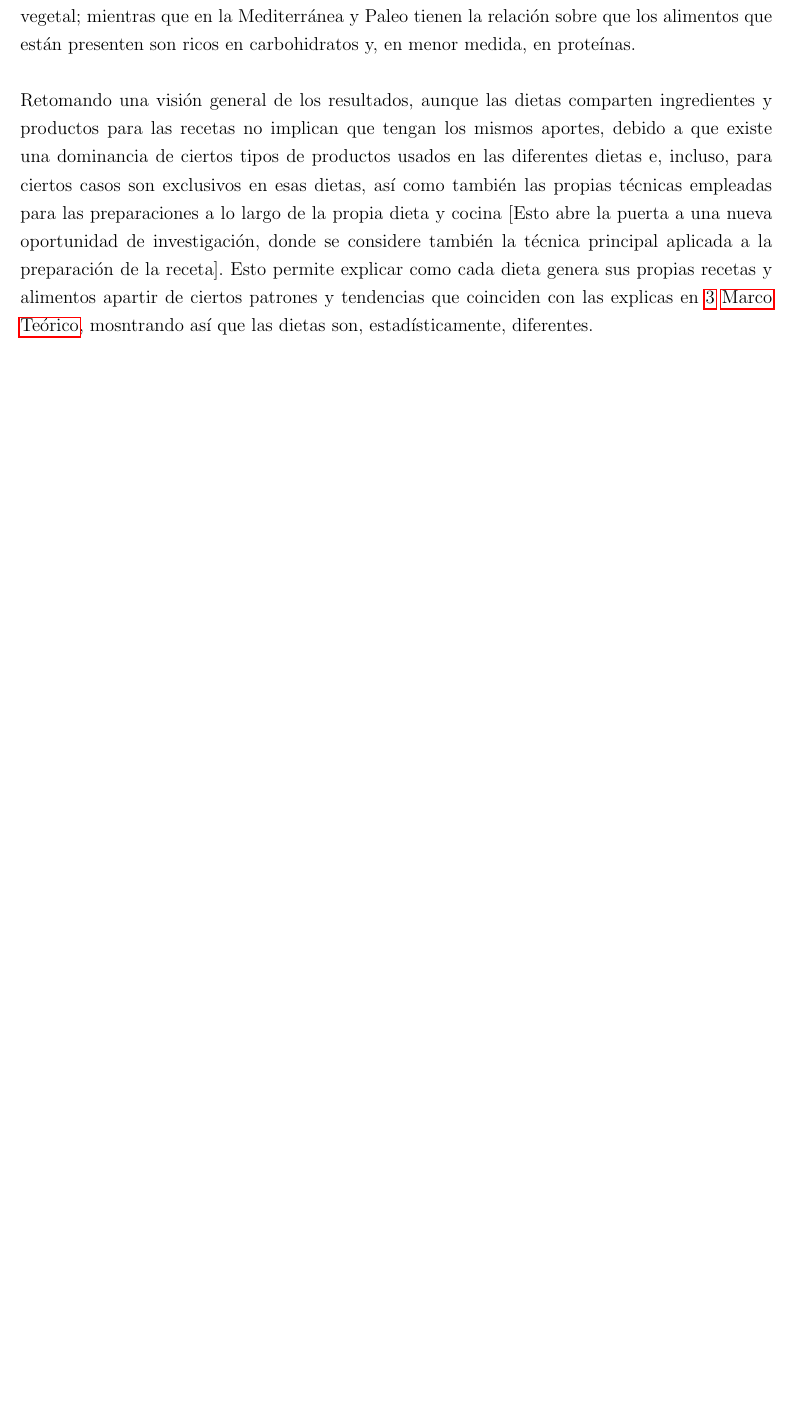
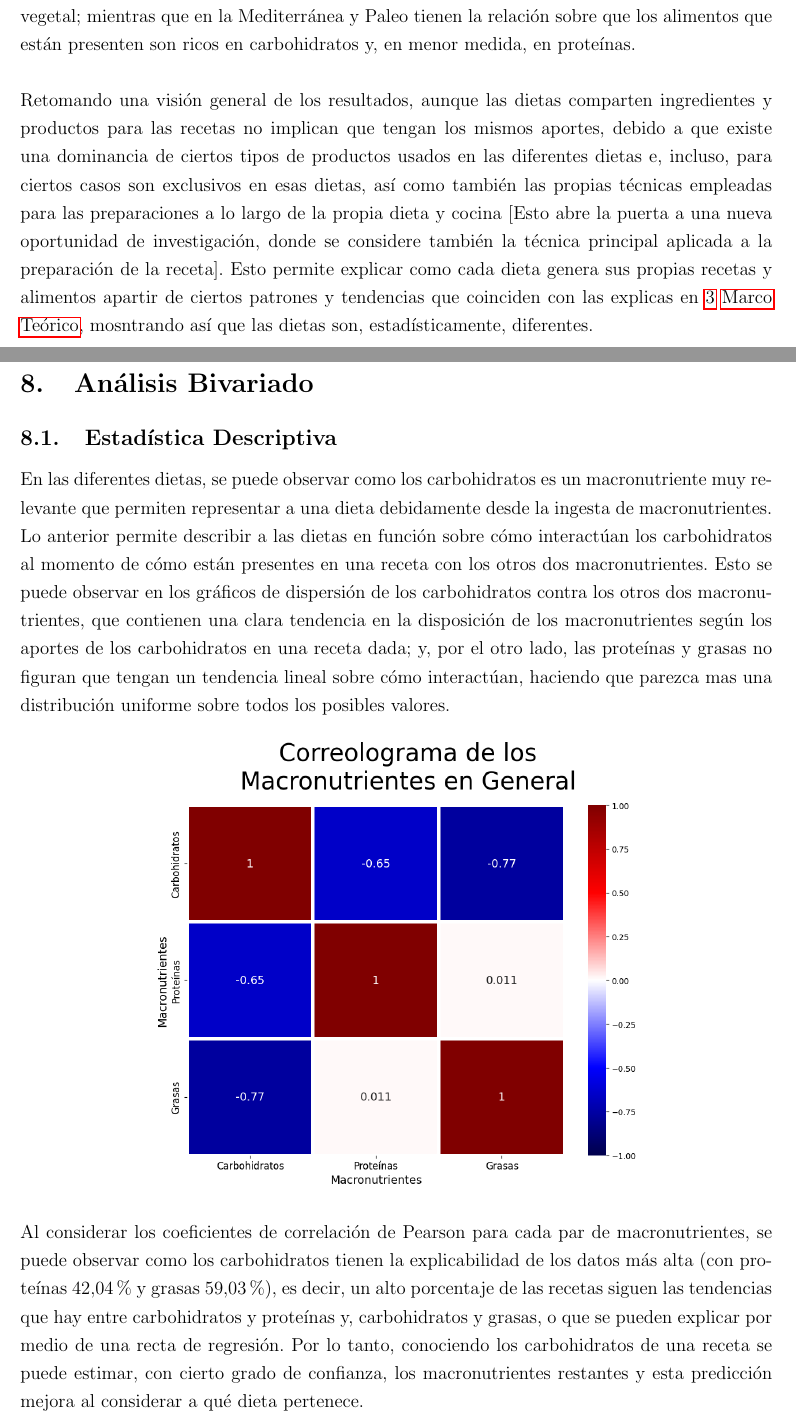
Before and after one commit to alexisuaguilaru/Analysis_Nutritional_Information, a LaTeX document (Documentation/AlexisAguilar_Reporte.tex): part of page 39 of 40 before the commit and two parts of pages 39 and 40 of 42 after it, the two joined at a grey line, cut so that both start at the same text, the shorter picture padded with empty space. Compiled offline with pdfLaTeX.

Commit message:
ADD descriptive analysis for bivariate into Report

```diff
--- a/Documentation/AlexisAguilar_Reporte.tex
+++ b/Documentation/AlexisAguilar_Reporte.tex
@@ -1345,3 +1345,29 @@
 
 \newpage
 
+\section{Análisis Bivariado}
+    \subsection{Estadística Descriptiva}
+    {
+        En las diferentes dietas, se puede observar como los carbohidratos es un
+        macronutriente muy relevante que permiten representar a una dieta debidamente
+        desde la ingesta de macronutrientes. Lo anterior permite describir a las dietas
+        en función sobre cómo interactúan los carbohidratos al momento de cómo están
+        presentes en una receta con los otros dos macronutrientes. Esto se puede observar en los gráficos de dispersión de
+        los carbohidratos contra los otros dos macronutrientes, que contienen una clara tendencia
+        en la disposición de los macronutrientes según los aportes de los carbohidratos
+        en una receta dada; y, por el otro lado, las proteínas y grasas no figuran que
+        tengan un tendencia lineal sobre cómo interactúan, haciendo que parezca mas una
+        distribución uniforme sobre todos los posibles valores.
+
+        \begin{center}
+            \includegraphics[width=0.65\textwidth]{Resources/8_01_plot_1.png}
+        \end{center}
+
+        Al considerar los coeficientes de correlación de Pearson para cada par de
+        macronutrientes, se puede observar como los carbohidratos tienen la explicabilidad
+        de los datos más alta (con proteínas $42.04\%$ y grasas $59.03\%$), es decir, un
+        alto porcentaje de las recetas siguen las tendencias que hay entre carbohidratos
+        y proteínas y, carbohidratos y grasas, o que se pueden explicar por medio de una
+        recta de regresión. Por lo tanto, conociendo los carbohidratos de una receta se
+        puede estimar, con cierto grado de confianza, los macronutrientes restantes y
+        esta predicción mejora al considerar a qué dieta pertenece.
```
Also changed, not shown: Documentation/AlexisAguilar_Reporte.pdf, Documentation/AlexisAguilar_Reporte.tex (29 more changed lines), 1 other file.
